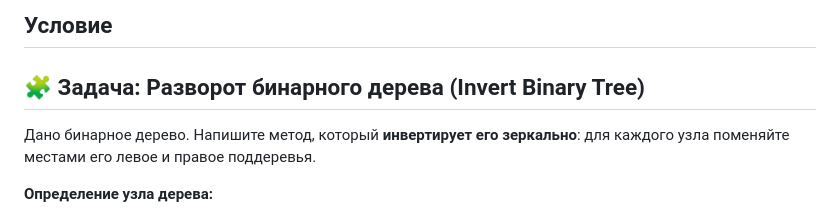
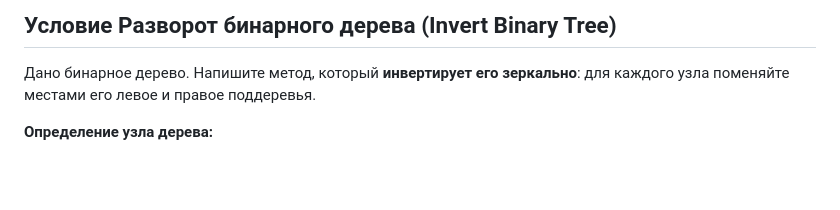
Before and after one commit to andreibodakin/java-interview-qa, a Markdown page: practice/algorithms/invertTree.md, the part around the change. Drawn GitHub-style; blank space fills up the shorter version.

```diff
--- a/practice/algorithms/invertTree.md
+++ b/practice/algorithms/invertTree.md
@@ -1,6 +1,4 @@
-## Условие
-
-## 🧩 **Задача: Разворот бинарного дерева (Invert Binary Tree)**
+## Условие Разворот бинарного дерева (Invert Binary Tree)
 
 Дано бинарное дерево. Напишите метод, который **инвертирует его зеркально**: для каждого узла поменяйте местами его левое и правое поддеревья.
 
```
